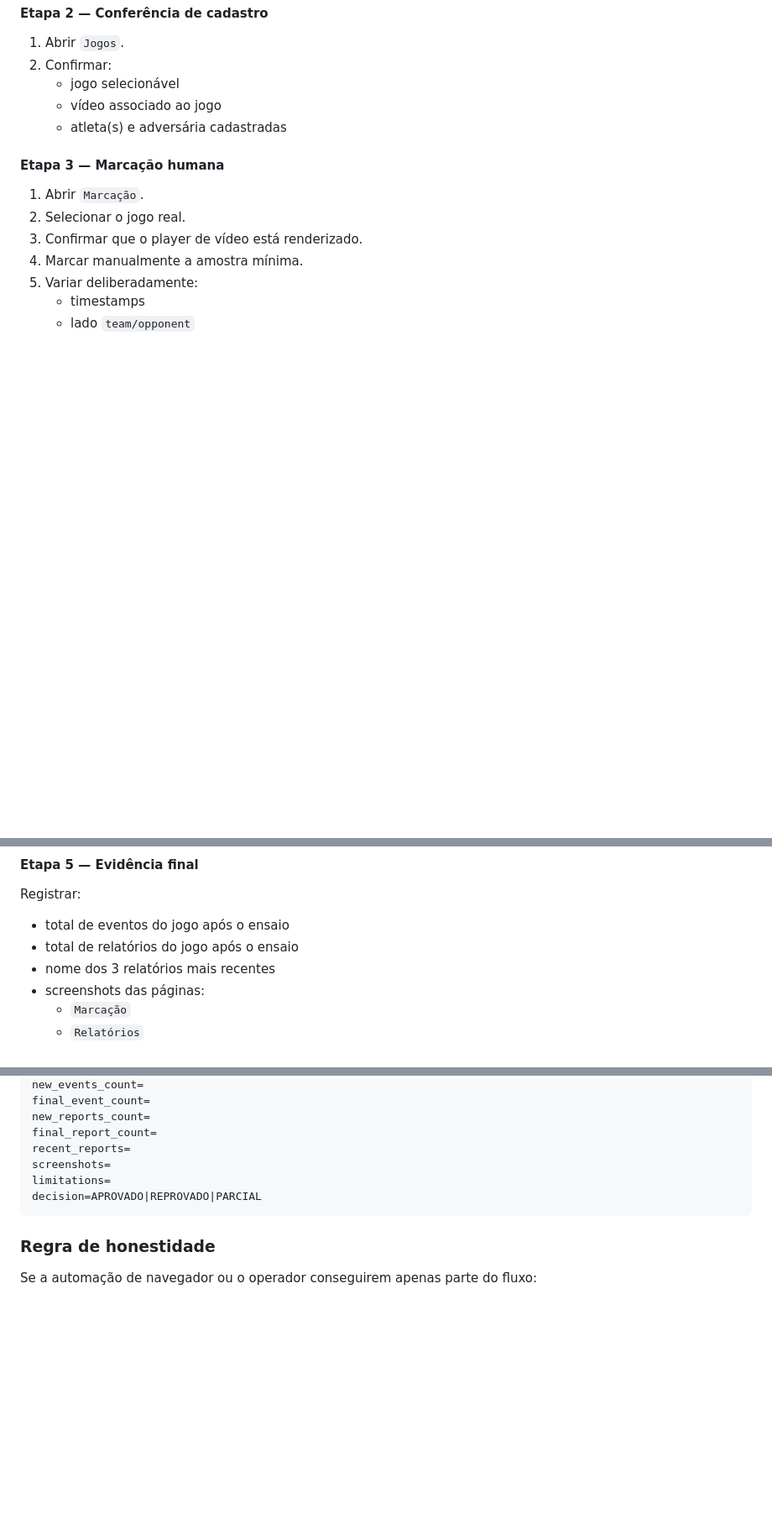
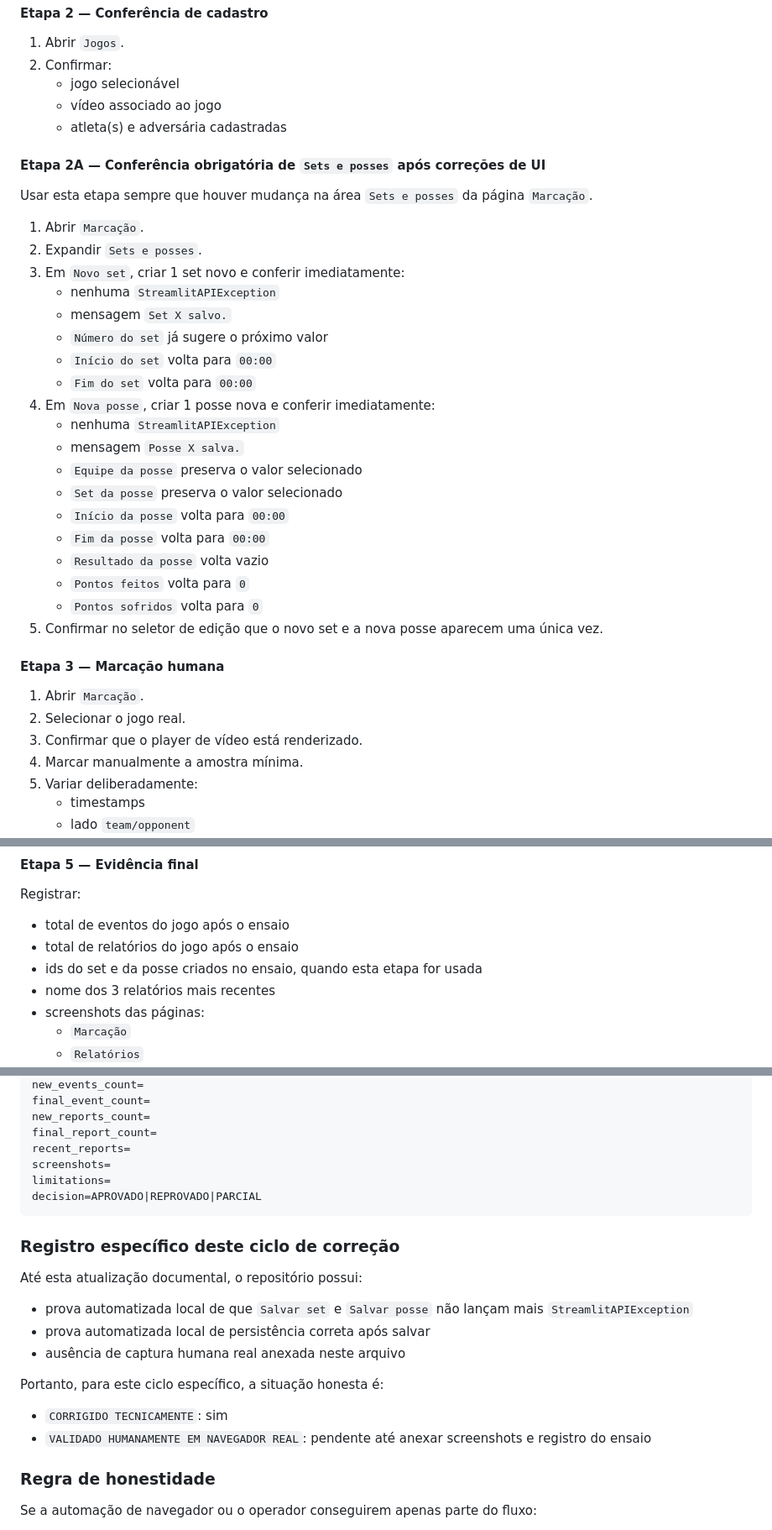
Before and after one commit to Davisermenho/scoutpraia, a Markdown page: docs/validation_protocol.md, 3 parts joined by grey strips. Shown at 84% size. Drawn GitHub-style; blank space fills up the shorter version.

Commit message:
Formaliza protocolo humano para sets e posses

````diff
--- a/docs/validation_protocol.md
+++ b/docs/validation_protocol.md
@@ -137,6 +137,30 @@ Se possível, preferir uma amostra mais rica:
    - vídeo associado ao jogo
    - atleta(s) e adversária cadastradas
 
+#### Etapa 2A — Conferência obrigatória de `Sets e posses` após correções de UI
+
+Usar esta etapa sempre que houver mudança na área `Sets e posses` da página `Marcação`.
+
+1. Abrir `Marcação`.
+2. Expandir `Sets e posses`.
+3. Em `Novo set`, criar 1 set novo e conferir imediatamente:
+   - nenhuma `StreamlitAPIException`
+   - mensagem `Set X salvo.`
+   - `Número do set` já sugere o próximo valor
+   - `Início do set` volta para `00:00`
+   - `Fim do set` volta para `00:00`
+4. Em `Nova posse`, criar 1 posse nova e conferir imediatamente:
+   - nenhuma `StreamlitAPIException`
+   - mensagem `Posse X salva.`
+   - `Equipe da posse` preserva o valor selecionado
+   - `Set da posse` preserva o valor selecionado
+   - `Início da posse` volta para `00:00`
+   - `Fim da posse` volta para `00:00`
+   - `Resultado da posse` volta vazio
+   - `Pontos feitos` volta para `0`
+   - `Pontos sofridos` volta para `0`
+5. Confirmar no seletor de edição que o novo set e a nova posse aparecem uma única vez.
+
 #### Etapa 3 — Marcação humana
 
 1. Abrir `Marcação`.
@@ -180,6 +204,7 @@ Registrar:
 
 - total de eventos do jogo após o ensaio
 - total de relatórios do jogo após o ensaio
+- ids do set e da posse criados no ensaio, quando esta etapa for usada
 - nome dos 3 relatórios mais recentes
 - screenshots das páginas:
   - `Marcação`
@@ -243,6 +274,19 @@ limitations=
 decision=APROVADO|REPROVADO|PARCIAL
 ```
 
+### Registro específico deste ciclo de correção
+
+Até esta atualização documental, o repositório possui:
+
+- prova automatizada local de que `Salvar set` e `Salvar posse` não lançam mais `StreamlitAPIException`
+- prova automatizada local de persistência correta após salvar
+- ausência de captura humana real anexada neste arquivo
+
+Portanto, para este ciclo específico, a situação honesta é:
+
+- `CORRIGIDO TECNICAMENTE`: sim
+- `VALIDADO HUMANAMENTE EM NAVEGADOR REAL`: pendente até anexar screenshots e registro do ensaio
+
 ### Regra de honestidade
 
 Se a automação de navegador ou o operador conseguirem apenas parte do fluxo:
````
Also changed, not shown: other parts of docs/validation_protocol.md (+6 -0 lines), docs/IMPLEMENTATION_PROGRESS.md (+44 -5 lines), docs/guia_preenchimento_marcacao.md (+29 -0 lines).
